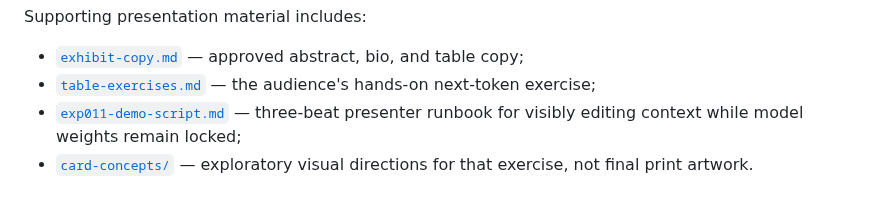
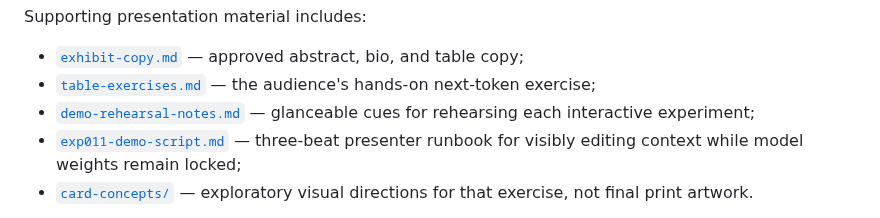
Before and after one commit to svetzal/coco-llm, a Markdown page: presentation/README.md, the part around the change. GitHub-like rendering.

Commit message:
Add interactive demo rehearsal notes

```diff
--- a/presentation/README.md
+++ b/presentation/README.md
@@ -12,6 +12,8 @@ Supporting presentation material includes:
 - [`exhibit-copy.md`](exhibit-copy.md) — approved abstract, bio, and table copy;
 - [`table-exercises.md`](table-exercises.md) — the audience's hands-on
   next-token exercise;
+- [`demo-rehearsal-notes.md`](demo-rehearsal-notes.md) — glanceable cues for
+  rehearsing each interactive experiment;
 - [`exp011-demo-script.md`](exp011-demo-script.md) — three-beat presenter
   runbook for visibly editing context while model weights remain locked;
 - [`card-concepts/`](card-concepts/) — exploratory visual directions for that
```
Also changed, not shown: presentation/demo-rehearsal-notes.md (added, +127 -0 lines).
